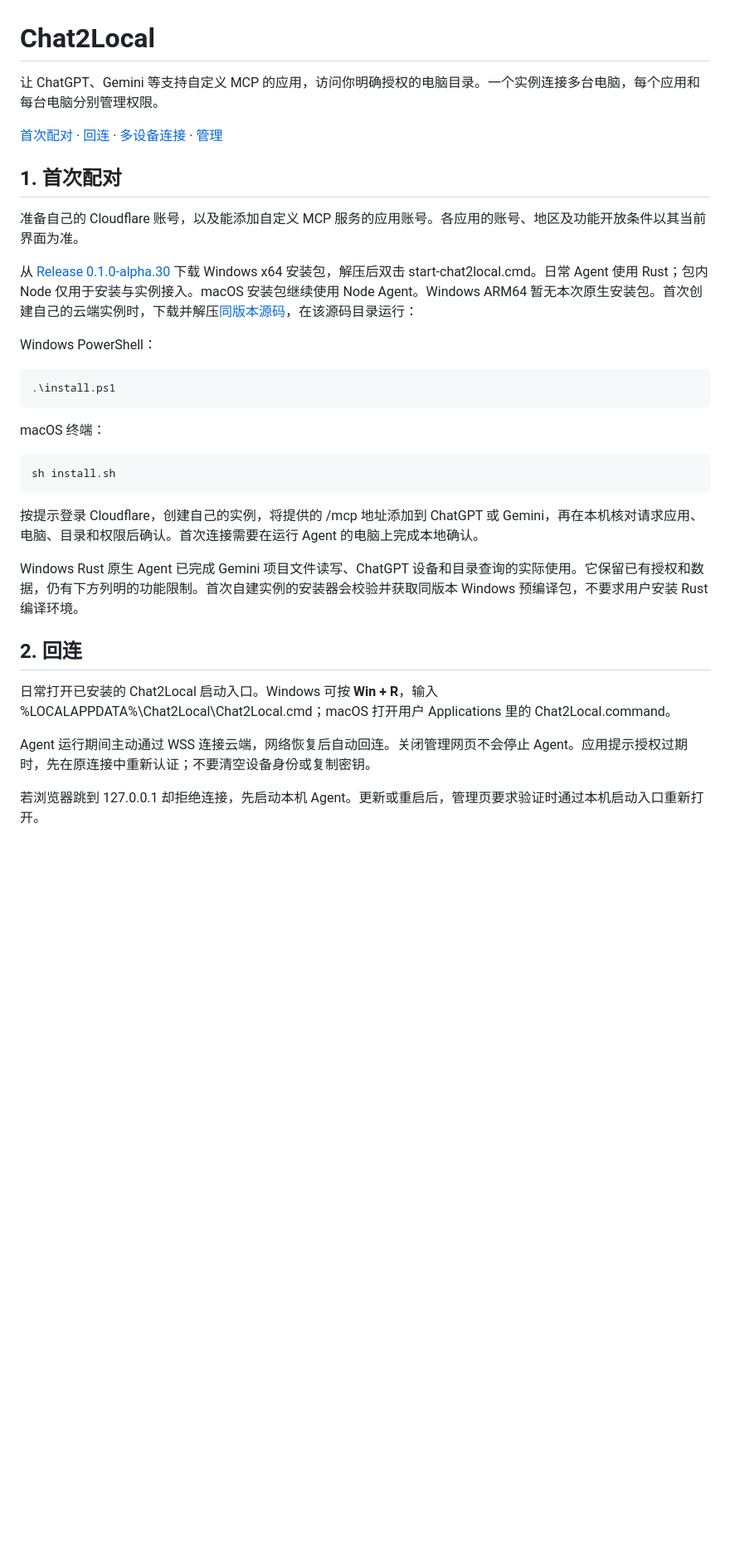
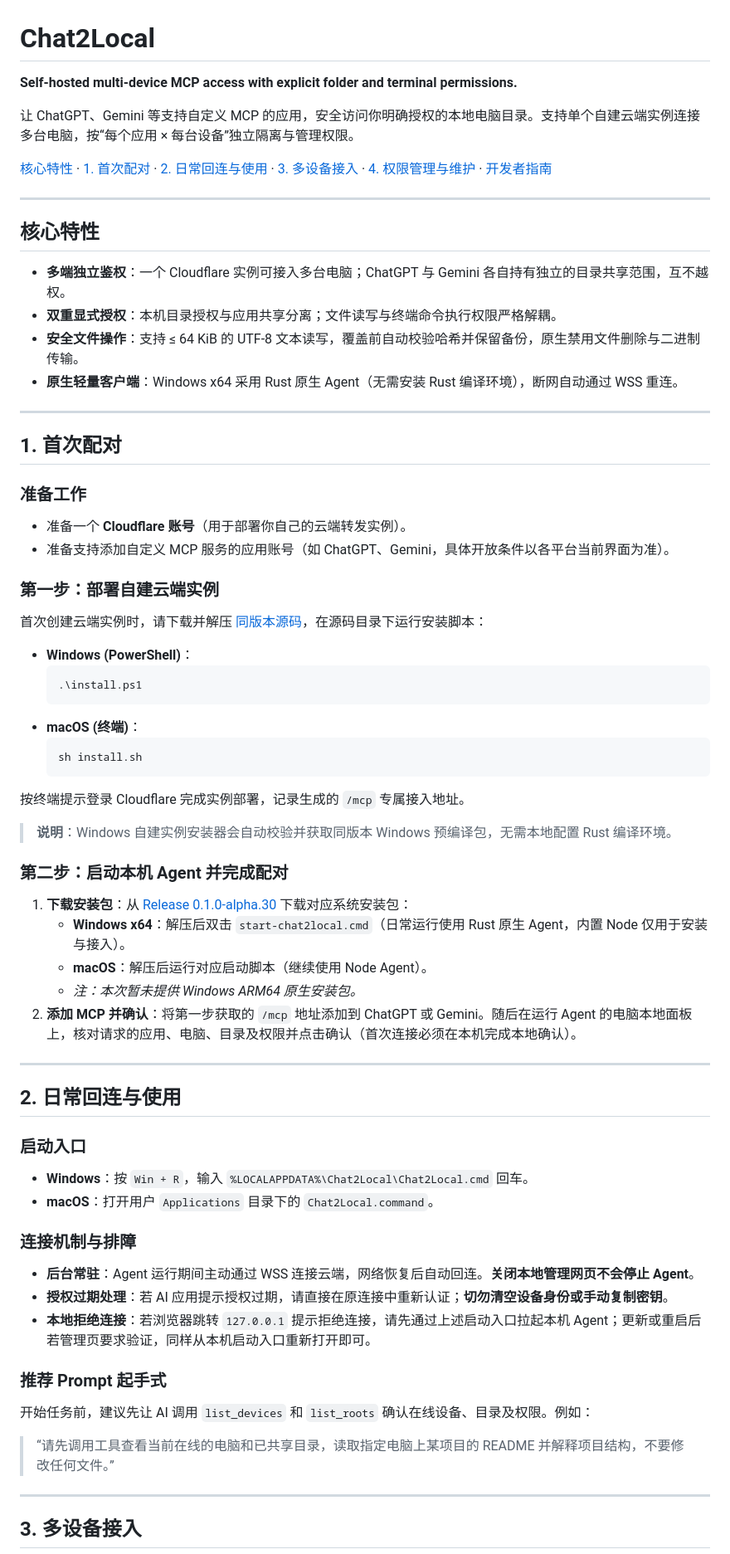
Before and after one commit to jianmosier/chat2local, a Markdown page: README.md, the part around one of its changes. Shown at 83% size. Drawn GitHub-style; blank space fills up the shorter version.

Commit message:
docs: optimize README structure and formatting

````diff
--- a/README.md
+++ b/README.md
@@ -1,32 +1,68 @@
 # Chat2Local
 
-让 ChatGPT、Gemini 等支持自定义 MCP 的应用，访问你明确授权的电脑目录。一个实例连接多台电脑，每个应用和每台电脑分别管理权限。
+**Self-hosted multi-device MCP access with explicit folder and terminal permissions.**
 
-[首次配对](#1-首次配对) · [回连](#2-回连) · [多设备连接](#3-多设备连接) · [管理](#4-管理)
+让 ChatGPT、Gemini 等支持自定义 MCP 的应用，安全访问你明确授权的本地电脑目录。支持单个自建云端实例连接多台电脑，按“每个应用 × 每台设备”独立隔离与管理权限。
+
+[核心特性](#核心特性) · [1. 首次配对](#1-首次配对) · [2. 日常回连与使用](#2-日常回连与使用) · [3. 多设备接入](#3-多设备接入) · [4. 权限管理与维护](#4-权限管理与维护) · [开发者指南](#开发者构建与架构说明)
+
+---
+
+## 核心特性
+
+* **多端独立鉴权**：一个 Cloudflare 实例可接入多台电脑；ChatGPT 与 Gemini 各自持有独立的目录共享范围，互不越权。
+* **双重显式授权**：本机目录授权与应用共享分离；文件读写与终端命令执行权限严格解耦。
+* **安全文件操作**：支持 ≤ 64 KiB 的 UTF-8 文本读写，覆盖前自动校验哈希并保留备份，原生禁用文件删除与二进制传输。
+* **原生轻量客户端**：Windows x64 采用 Rust 原生 Agent（无需安装 Rust 编译环境），断网自动通过 WSS 重连。
+
+---
 
 ## 1. 首次配对
 
-准备自己的 Cloudflare 账号，以及能添加自定义 MCP 服务的应用账号。各应用的账号、地区及功能开放条件以其当前界面为准。
+### 准备工作
+* 准备一个 **Cloudflare 账号**（用于部署你自己的云端转发实例）。
+* 准备支持添加自定义 MCP 服务的应用账号（如 ChatGPT、Gemini，具体开放条件以各平台当前界面为准）。
 
-从 [Release 0.1.0-alpha.30](https://github.com/jianmosier/chat2local/releases/tag/v0.1.0-alpha.30) 下载 Windows x64 安装包，解压后双击 start-chat2local.cmd。日常 Agent 使用 Rust；包内 Node 仅用于安装与实例接入。macOS 安装包继续使用 Node Agent。Windows ARM64 暂无本次原生安装包。首次创建自己的云端实例时，下载并解压[同版本源码](https://github.com/jianmosier/chat2local/releases/download/v0.1.0-alpha.30/chat2local-source-v0.1.0-alpha.30.tar.gz)，在该源码目录运行：
+### 第一步：部署自建云端实例
+首次创建云端实例时，请下载并解压 [同版本源码](https://github.com/jianmosier/chat2local/releases/download/v0.1.0-alpha.30/chat2local-source-v0.1.0-alpha.30.tar.gz)，在源码目录下运行安装脚本：
 
-Windows PowerShell：
+* **Windows (PowerShell)**：
+  ```powershell
+  .\install.ps1
+  ```
+* **macOS (终端)**：
+  ```sh
+  sh install.sh
+  ```
 
-    .\install.ps1
+按终端提示登录 Cloudflare 完成实例部署，记录生成的 `/mcp` 专属接入地址。
+> **说明**：Windows 自建实例安装器会自动校验并获取同版本 Windows 预编译包，无需本地配置 Rust 编译环境。
 
-macOS 终端：
+### 第二步：启动本机 Agent 并完成配对
+1. **下载安装包**：从 [Release 0.1.0-alpha.30](https://github.com/jianmosier/chat2local/releases/tag/v0.1.0-alpha.30) 下载对应系统安装包：
+   * **Windows x64**：解压后双击 `start-chat2local.cmd`（日常运行使用 Rust 原生 Agent，内置 Node 仅用于安装与接入）。
+   * **macOS**：解压后运行对应启动脚本（继续使用 Node Agent）。
+   * *注：本次暂未提供 Windows ARM64 原生安装包。*
+2. **添加 MCP 并确认**：将第一步获取的 `/mcp` 地址添加到 ChatGPT 或 Gemini。随后在运行 Agent 的电脑本地面板上，核对请求的应用、电脑、目录及权限并点击确认（首次连接必须在本机完成本地确认）。
 
-    sh install.sh
+---
 
-按提示登录 Cloudflare，创建自己的实例，将提供的 /mcp 地址添加到 ChatGPT 或 Gemini，再在本机核对请求应用、电脑、目录和权限后确认。首次连接需要在运行 Agent 的电脑上完成本地确认。
+## 2. 日常回连与使用
 
-Windows Rust 原生 Agent 已完成 Gemini 项目文件读写、ChatGPT 设备和目录查询的实际使用。它保留已有授权和数据，仍有下方列明的功能限制。首次自建实例的安装器会校验并获取同版本 Windows 预编译包，不要求用户安装 Rust 编译环境。
+### 启动入口
+* **Windows**：按 `Win + R`，输入 `%LOCALAPPDATA%\Chat2Local\Chat2Local.cmd` 回车。
+* **macOS**：打开用户 `Applications` 目录下的 `Chat2Local.command`。
 
-## 2. 回连
+### 连接机制与排障
+* **后台常驻**：Agent 运行期间主动通过 WSS 连接云端，网络恢复后自动回连。**关闭本地管理网页不会停止 Agent**。
+* **授权过期处理**：若 AI 应用提示授权过期，请直接在原连接中重新认证；**切勿清空设备身份或手动复制密钥**。
+* **本地拒绝连接**：若浏览器跳转 `127.0.0.1` 提示拒绝连接，请先通过上述启动入口拉起本机 Agent；更新或重启后若管理页要求验证，同样从本机启动入口重新打开即可。
 
-日常打开已安装的 Chat2Local 启动入口。Windows 可按 **Win + R**，输入 %LOCALAPPDATA%\Chat2Local\Chat2Local.cmd；macOS 打开用户 Applications 里的 Chat2Local.command。
+### 推荐 Prompt 起手式
+开始任务前，建议先让 AI 调用 `list_devices` 和 `list_roots` 确认在线设备、目录及权限。例如：
+> “请先调用工具查看当前在线的电脑和已共享目录，读取指定电脑上某项目的 README 并解释项目结构，不要修改任何文件。”
 
-Agent 运行期间主动通过 WSS 连接云端，网络恢复后自动回连。关闭管理网页不会停止 Agent。应用提示授权过期时，先在原连接中重新认证；不要清空设备身份或复制密钥。
+---
 
-若浏览器跳到 127.0.0.1 却拒绝连接，先启动本机 Agent。更新或重启后，管理页要求验证时通过本机启动入口重新打开。
+## 3. 多设备接入
 
````
Also changed, not shown: other parts of README.md (+67 -38 lines).
